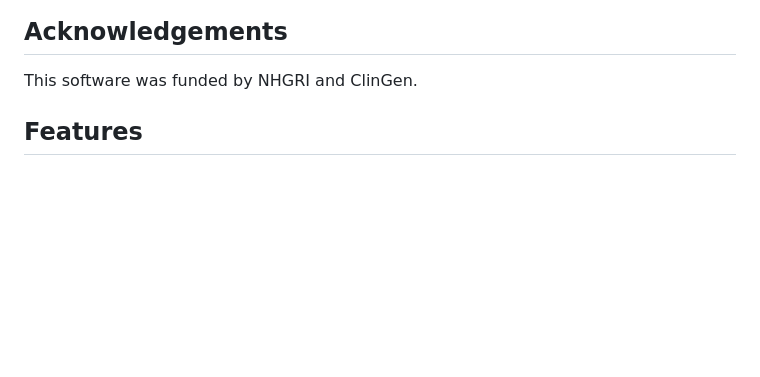
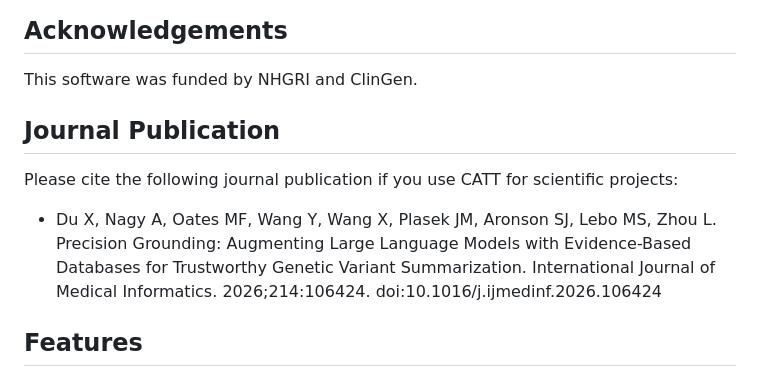
Before and after one commit to mgbpm/CATT, a Markdown page: README.md, the part around the change. GitHub-like rendering; blank space fills up the shorter version.

Commit message:
Add journal publication section to README
Added journal publication citation for CATT usage.

```diff
--- a/README.md
+++ b/README.md
@@ -11,6 +11,11 @@ analysis. The tool is command line-based but familiarity with Python is helpful.
 ## Acknowledgements
 
 This software was funded by NHGRI and ClinGen.
+
+## Journal Publication
+
+Please cite the following journal publication if you use CATT for scientific projects:
+* Du X, Nagy A, Oates MF, Wang Y, Wang X, Plasek JM, Aronson SJ, Lebo MS, Zhou L. Precision Grounding: Augmenting Large Language Models with Evidence-Based Databases for Trustworthy Genetic Variant Summarization. International Journal of Medical Informatics. 2026;214:106424. doi:10.1016/j.ijmedinf.2026.106424
 
 ## Features
 * Pre-configured for multiple data source files from ClinGen, ClinVar and GenCC.
```
